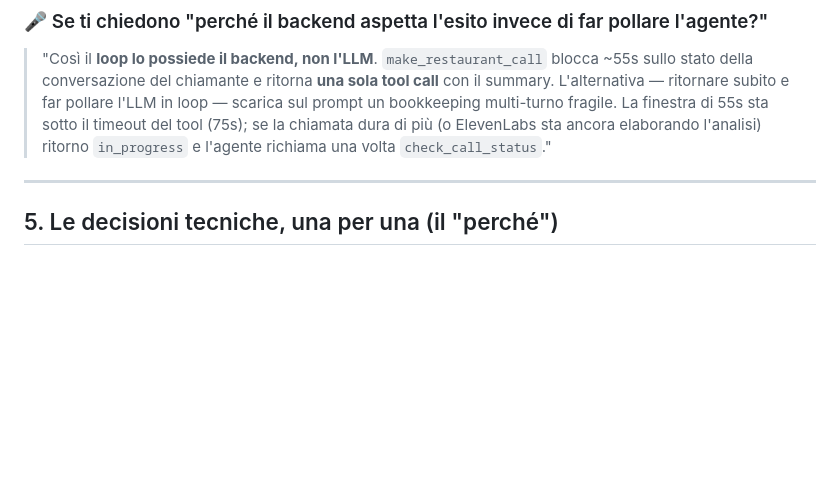
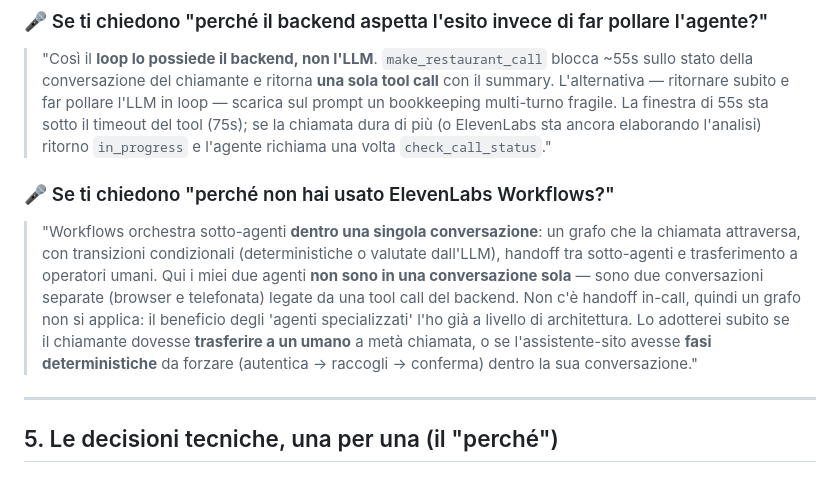
Before and after one commit to albedimaria/shy-order, a Markdown page: STUDY_GUIDE.md, the part around the change. GitHub-like rendering; blank space fills up the shorter version.

Commit message:
docs: sharpen the Workflows note (in-conversation vs cross-conversation)
Clarifies why ElevenLabs Workflows aren't used: they orchestrate sub-agents
within ONE conversation (conditional graph, handoffs, human transfer), whereas
this project's two agents are two SEPARATE conversations bridged by a backend
tool call — no in-conversation handoff to graph. Notes when Workflows would
earn their place (human transfer mid-call; deterministic phase-gating). Adds the
matching interview Q&A to STUDY_GUIDE.

(The website-assistant and restaurant-caller agent prompts were also rebuilt to
ElevenLabs' six-block structure — Personality/Environment/Tone/Goal/Guardrails/
Tools — live on the agents, out of band.)

Co-Authored-By: Claude Opus 4.8 <noreply@anthropic.com>

```diff
--- a/STUDY_GUIDE.md
+++ b/STUDY_GUIDE.md
@@ -150,6 +150,17 @@ Le route `/twilio/*` **non esistono più**: la telefonia è tutta dentro l'integ
 > fragile. La finestra di 55s sta sotto il timeout del tool (75s); se la chiamata dura di più (o
 > ElevenLabs sta ancora elaborando l'analisi) ritorno `in_progress` e l'agente richiama una volta
 > `check_call_status`."
+
+### 🎤 Se ti chiedono "perché non hai usato ElevenLabs Workflows?"
+
+> "Workflows orchestra sotto-agenti **dentro una singola conversazione**: un grafo che la chiamata
+> attraversa, con transizioni condizionali (deterministiche o valutate dall'LLM), handoff tra
+> sotto-agenti e trasferimento a operatori umani. Qui i miei due agenti **non sono in una
+> conversazione sola** — sono due conversazioni separate (browser e telefonata) legate da una tool
+> call del backend. Non c'è handoff in-call, quindi un grafo non si applica: il beneficio degli
+> 'agenti specializzati' l'ho già a livello di architettura. Lo adotterei subito se il chiamante
+> dovesse **trasferire a un umano** a metà chiamata, o se l'assistente-sito avesse **fasi
+> deterministiche** da forzare (autentica → raccogli → conferma) dentro la sua conversazione."
 
 ---
 
```
Also changed, not shown: README.md (+6 -2 lines).
